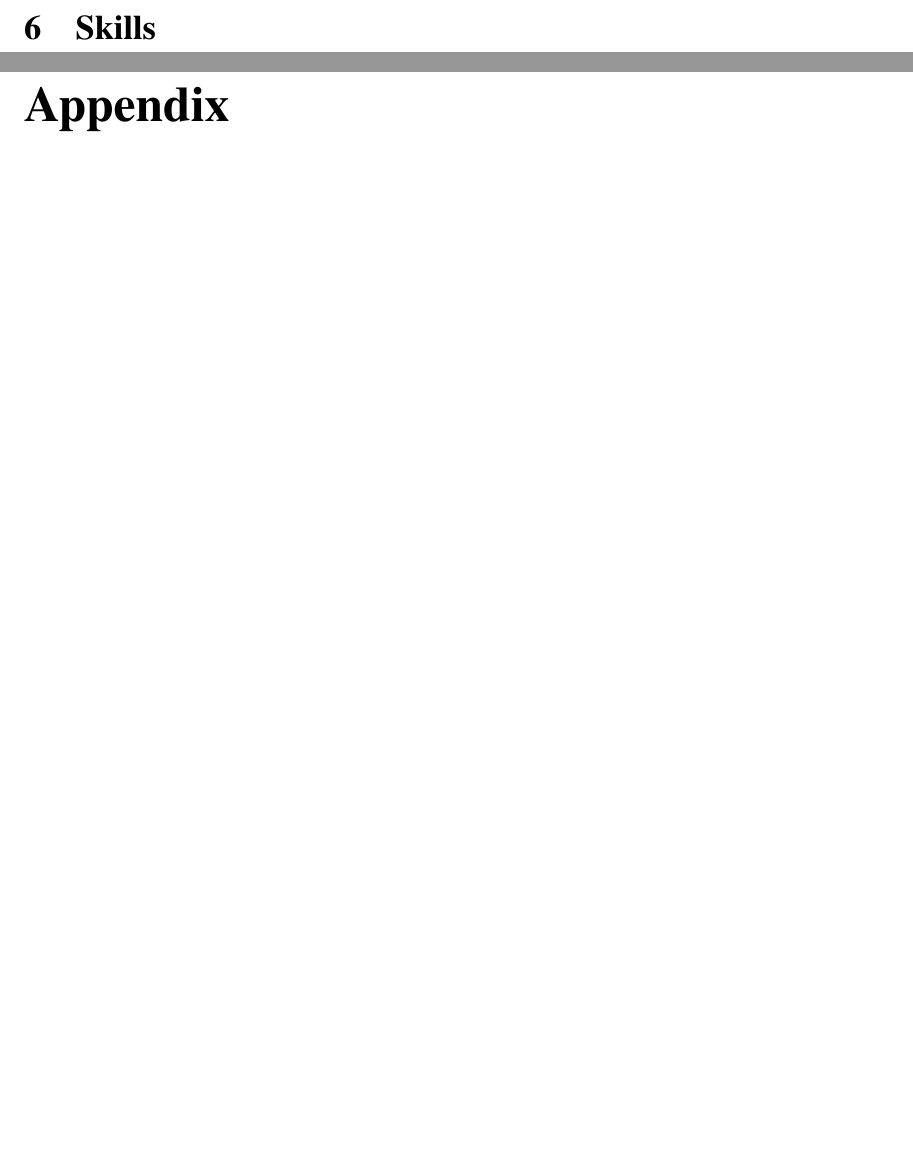
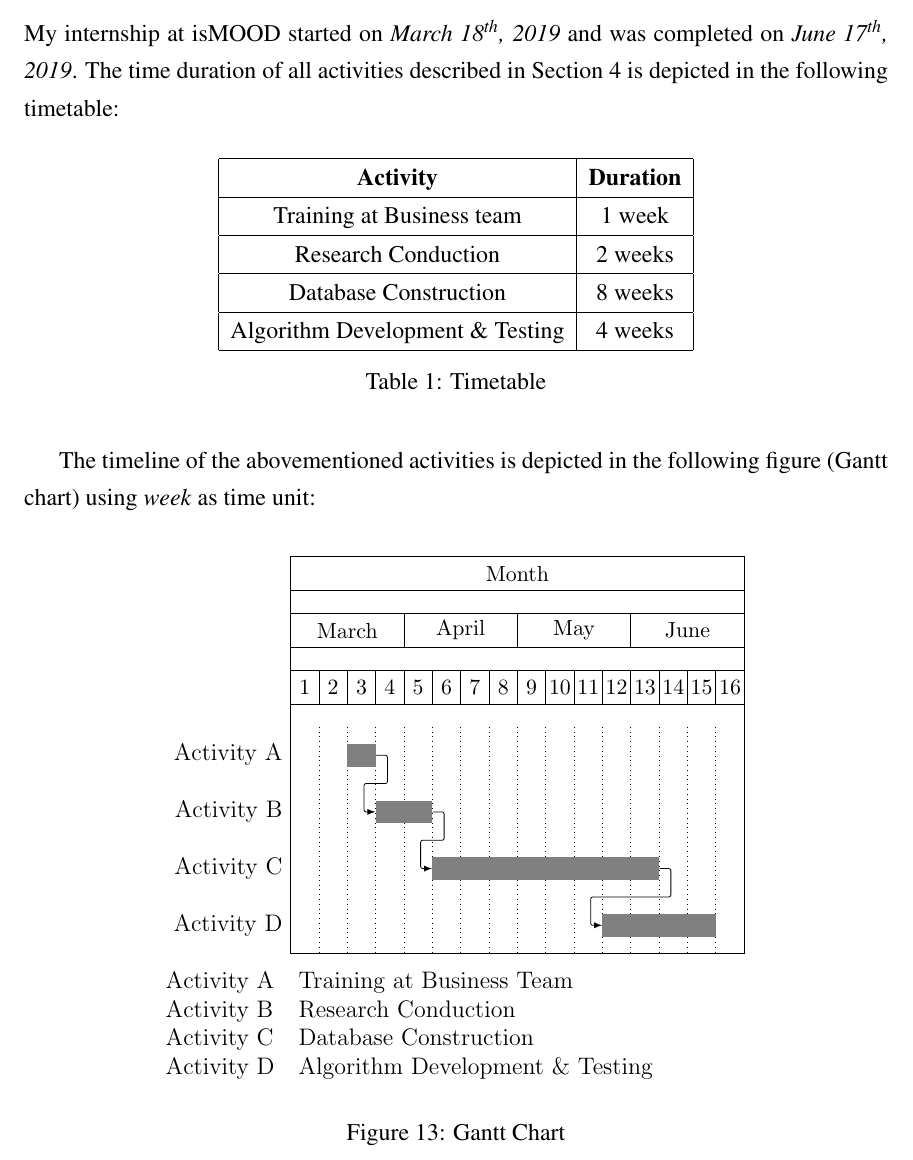
Before and after one commit to zkotti/thesis, a LaTeX thesis (thesis.tex, which reads part-ii/timetable.tex): two parts of pages 38 and 40 of 40 before the commit and part of page 37 of 37 after it, the two joined at a grey line, cut at the place of the change, the shorter picture padded with empty space. Compiled offline with LaTeX, dvips and Ghostscript.

Commit message:
Add timetable

```diff
--- a/part-ii/timetable.tex
+++ b/part-ii/timetable.tex
@@ -1,2 +1,38 @@
 \section{Updated Project Timetable}
 \label{sec:timetable}
+
+My internship at isMOOD started
+on \emph{March 18\textsuperscript{th}, 2019}
+and was completed
+on \emph{June 17\textsuperscript{th}, 2019}.
+The time duration of all activities
+described in Section~\ref{sec:results}
+is depicted in the following timetable:
+
+\begin{table}[ht]
+\centering
+\begin{tabular}{ |c|c| }
+ \hline
+ \textbf{Activity} & \textbf{Duration} \\
+ \hline
+ Training at Business team & 1 week \\
+ \hline
+ Research Conduction & 2 weeks \\
+ \hline
+ Database Construction & 8 weeks \\
+ \hline
+ Algorithm Development \& Testing & 4 weeks \\
+ \hline
+\end{tabular}
+\caption{Timetable}
+\label{tab:timetable}
+\end{table}
+
+The timeline of the abovementioned activities
+is depicted in the following figure (Gantt chart)
+using \emph{week} as time unit:
+
+\begin{figure}[ht]
+\centering
+\includegraphics{gantt-chart.eps}
+\caption{Gantt Chart}
```
Also changed, not shown: part-ii/results.tex (+4 -2 lines), thesis.tex (+1 -1 lines), figures/gantt-chart.eps (added), part-ii/timetable.tex (29 more changed lines).
